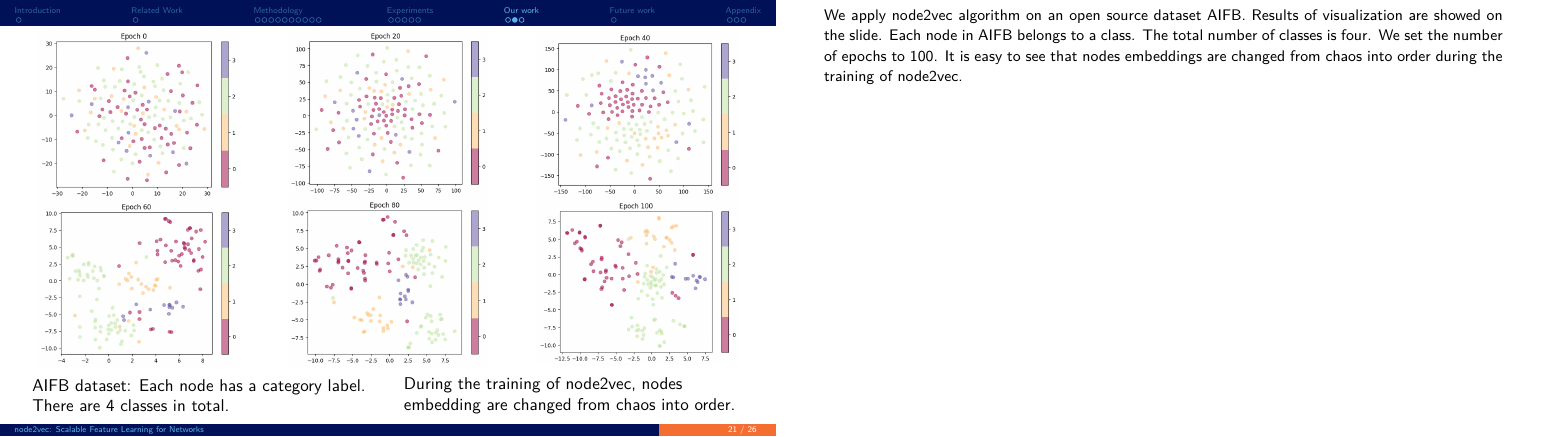
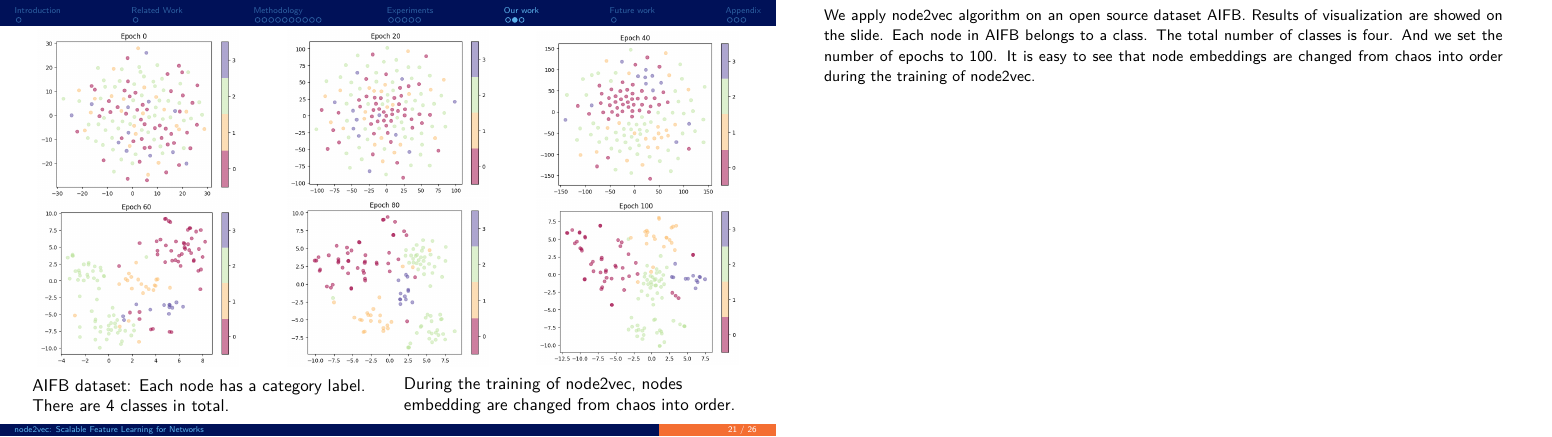
Before and after one commit to ShupeiLi/sna-project, LaTeX slides (presentation/group-43-slides.tex): page 24 of 29. The pictures show the PDF file presentation/group-43-slides.pdf that the author committed with the source.

Commit message:
Update slides

```diff
--- a/presentation/group-43-slides.tex
+++ b/presentation/group-43-slides.tex
@@ -428,7 +428,7 @@ an already visited node.
        \end{column}
    \end{columns}
 \end{frame}
-\note{We apply node2vec algorithm on an open source dataset AIFB. Results of visualization are showed on the slide. Each node in AIFB belongs to a class. The total number of classes is four. We set the number of epochs to 100. It is easy to see that nodes embeddings are changed from chaos into order during the training of node2vec.}
+\note{We apply node2vec algorithm on an open source dataset AIFB. Results of visualization are showed on the slide. Each node in AIFB belongs to a class. The total number of classes is four. And we set the number of epochs to 100. It is easy to see that node embeddings are changed from chaos into order during the training of node2vec.}
 
 \begin{frame}
     \frametitle{Proposed Method}
```
Also changed, not shown: presentation/lsp-part.md (+1 -1 lines), presentation/group-43-slides.pdf.
